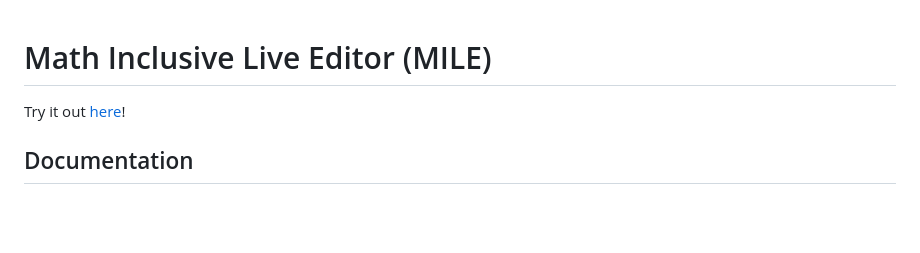
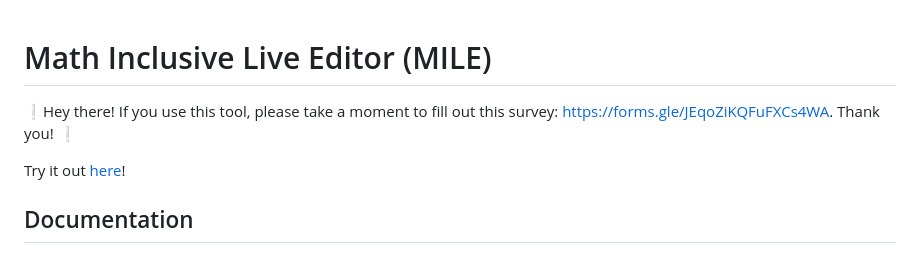
Before and after one commit to Jah-On/MILE, a Markdown page: README.md, the part around the change. Drawn GitHub-style; blank space fills up the shorter version.

Commit message:
Add survey to README.md

```diff
--- a/README.md
+++ b/README.md
@@ -1,4 +1,6 @@
 # Math Inclusive Live Editor (MILE)
+
+❕Hey there! If you use this tool, please take a moment to fill out this survey: [https://forms.gle/JEqoZiKQFuFXCs4WA](https://forms.gle/JEqoZiKQFuFXCs4WA). Thank you! ❕
 
 Try it out [here](https://jah-on.github.io/MILE/)!
 
```
